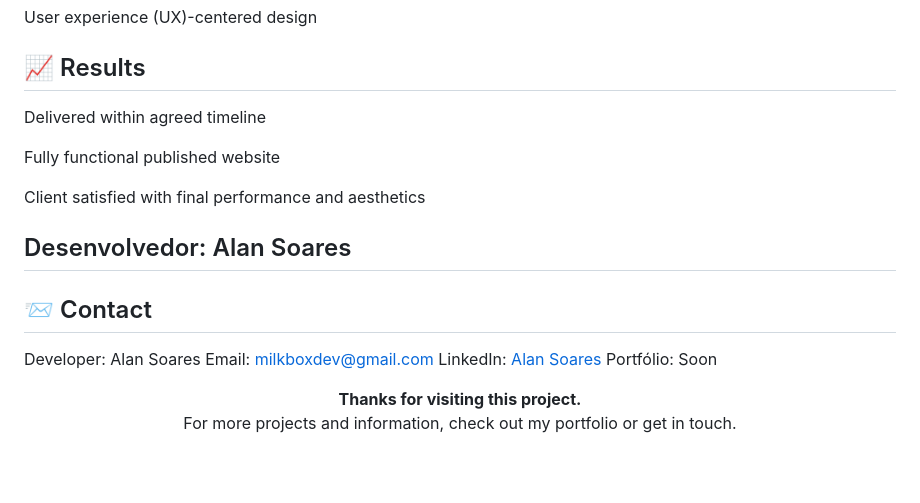
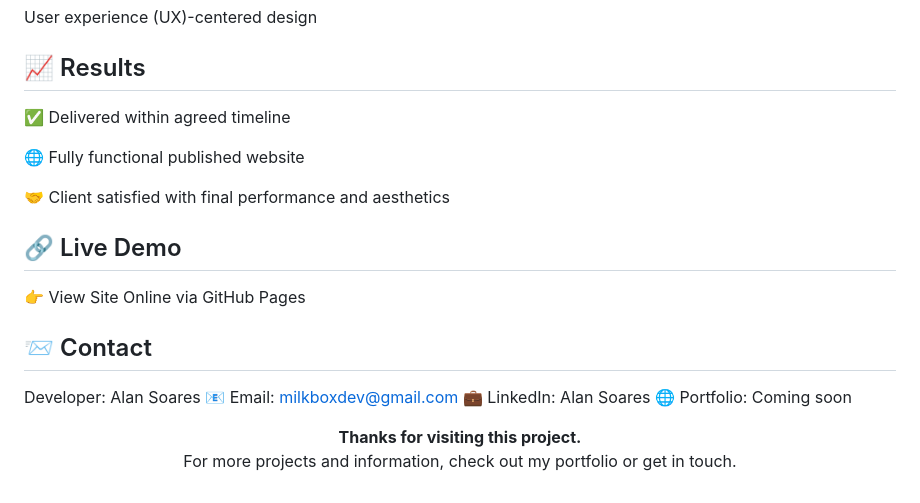
Before and after one commit to soares-alan/celeterra, a Markdown page: README.md, the part around one of its changes. GitHub-like rendering; blank space fills up the shorter version.

```diff
--- a/README.md
+++ b/README.md
@@ -79,19 +118,19 @@ Client collaboration through feedback cycles
 User experience (UX)-centered design
 
 ## 📈 Results
-Delivered within agreed timeline
+✅ Delivered within agreed timeline
 
-Fully functional published website
+🌐 Fully functional published website
 
-Client satisfied with final performance and aesthetics
+🤝 Client satisfied with final performance and aesthetics
 
-Desenvolvedor: Alan Soares
----
+## 🔗 Live Demo
+👉 View Site Online via GitHub Pages
+
 ## 📨 Contact
-
 Developer: Alan Soares
-Email: [milkboxdev@gmail.com](mailto:milkboxdev@gmail.com)
-LinkedIn: [Alan Soares](https://www.linkedin.com/in/soares-alan/)
-Portfólio: Soon
+📧 Email: milkboxdev@gmail.com
+💼 LinkedIn: Alan Soares
+🌐 Portfolio: Coming soon
 
 <p align="center"> <strong>Thanks for visiting this project.</strong><br /> For more projects and information, check out my portfolio or get in touch. </p>
```
Also changed, not shown: other parts of README.md (+58 -19 lines).
